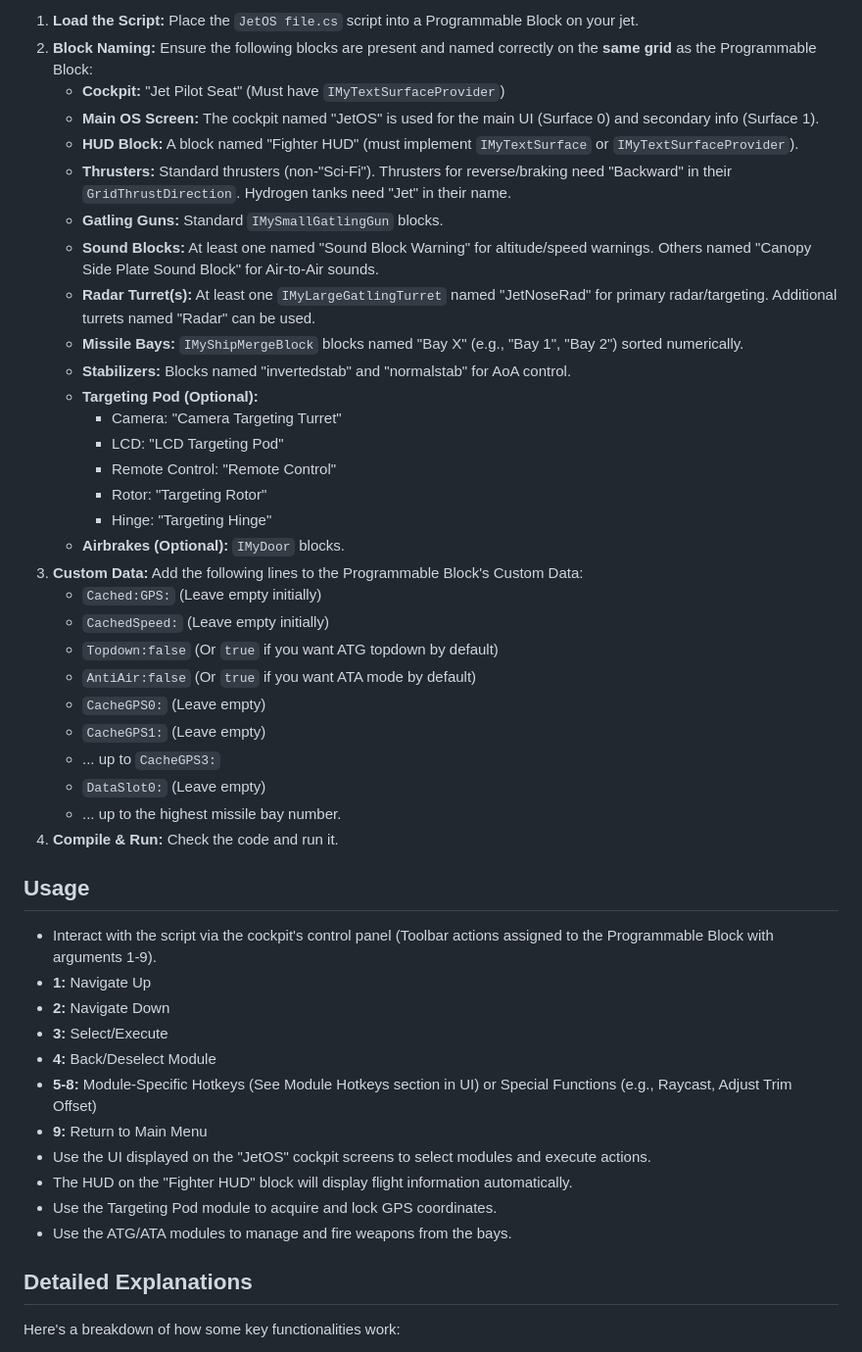
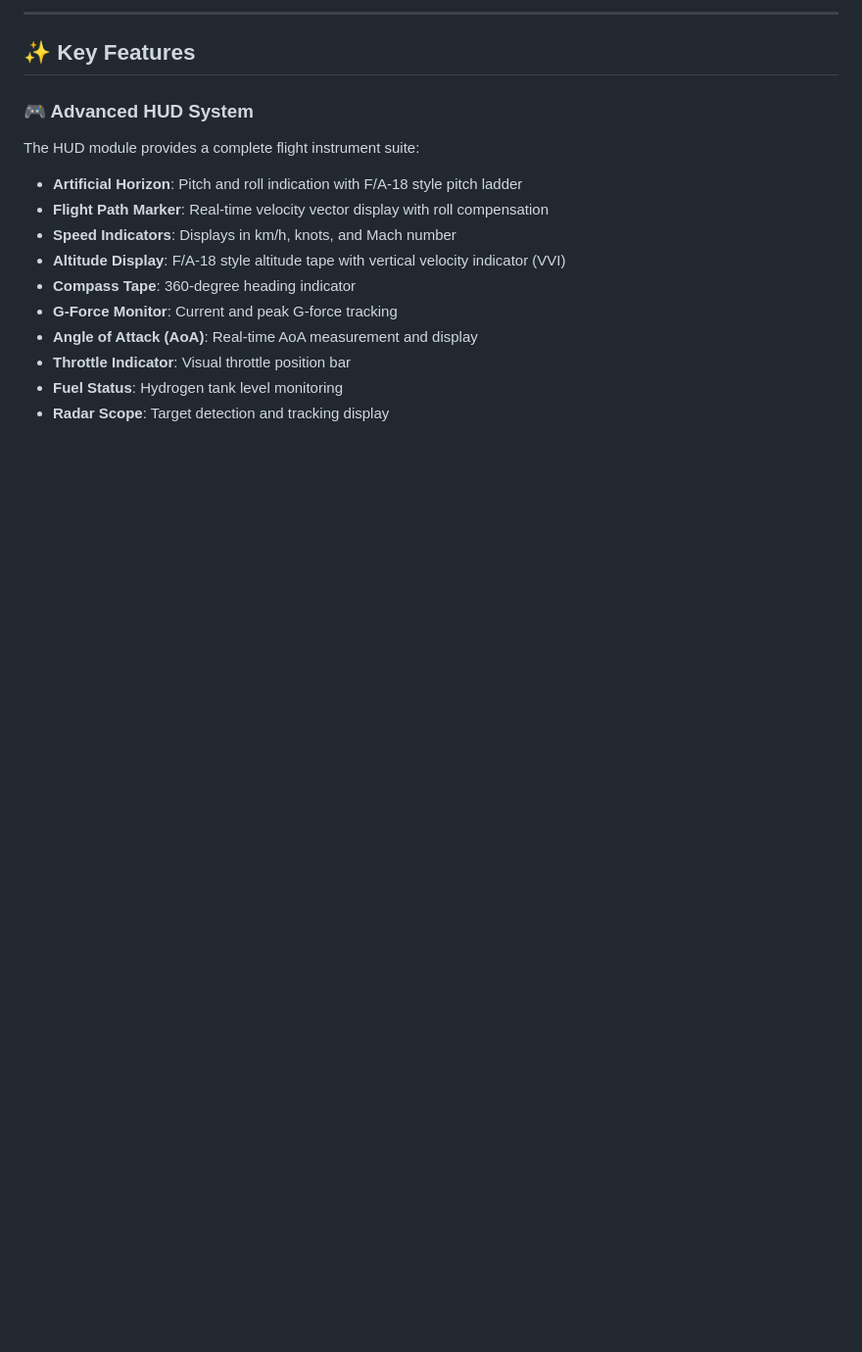
Before and after one commit to Terilia/JetOS, a Markdown page: README.md, the part around one of its changes. Shown at 98% size. GitHub-like rendering; blank space fills up the shorter version.

```diff
--- a/README.md
+++ b/README.md
@@ -42,49 +16,20 @@ This script provides a comprehensive operating system (JetOS) for fighter jets i
 
-1.  **Load the Script:** Place the `JetOS file.cs` script into a Programmable Block on your jet.
-2.  **Block Naming:** Ensure the following blocks are present and named correctly on the **same grid** as the Programmable Block:
-    * **Cockpit:** "Jet Pilot Seat" (Must have `IMyTextSurfaceProvider`)
-    * **Main OS Screen:** The cockpit named "JetOS" is used for the main UI (Surface 0) and secondary info (Surface 1).
-    * **HUD Block:** A block named "Fighter HUD" (must implement `IMyTextSurface` or `IMyTextSurfaceProvider`).
-    * **Thrusters:** Standard thrusters (non-"Sci-Fi"). Thrusters for reverse/braking need "Backward" in their `GridThrustDirection`. Hydrogen tanks need "Jet" in their name.
-    * **Gatling Guns:** Standard `IMySmallGatlingGun` blocks.
-    * **Sound Blocks:** At least one named "Sound Block Warning" for altitude/speed warnings. Others named "Canopy Side Plate Sound Block" for Air-to-Air sounds.
-    * **Radar Turret(s):** At least one `IMyLargeGatlingTurret` named "JetNoseRad" for primary radar/targeting. Additional turrets named "Radar" can be used.
-    * **Missile Bays:** `IMyShipMergeBlock` blocks named "Bay X" (e.g., "Bay 1", "Bay 2") sorted numerically.
-    * **Stabilizers:** Blocks named "invertedstab" and "normalstab" for AoA control.
-    * **Targeting Pod (Optional):**
-        * Camera: "Camera Targeting Turret"
-        * LCD: "LCD Targeting Pod"
-        * Remote Control: "Remote Control"
-        * Rotor: "Targeting Rotor"
-        * Hinge: "Targeting Hinge"
-    * **Airbrakes (Optional):** `IMyDoor` blocks.
-3.  **Custom Data:** Add the following lines to the Programmable Block's Custom Data:
-    * `Cached:GPS:` (Leave empty initially)
-    * `CachedSpeed:` (Leave empty initially)
-    * `Topdown:false` (Or `true` if you want ATG topdown by default)
-    * `AntiAir:false` (Or `true` if you want ATA mode by default)
-    * `CacheGPS0:` (Leave empty)
-    * `CacheGPS1:` (Leave empty)
-    * ... up to `CacheGPS3:`
-    * `DataSlot0:` (Leave empty)
-    * ... up to the highest missile bay number.
-4.  **Compile & Run:** Check the code and run it.
+---
 
-## Usage
+## ✨ Key Features
 
-* Interact with the script via the cockpit's control panel (Toolbar actions assigned to the Programmable Block with arguments 1-9).
-* **1:** Navigate Up
-* **2:** Navigate Down
-* **3:** Select/Execute
-* **4:** Back/Deselect Module
-* **5-8:** Module-Specific Hotkeys (See Module Hotkeys section in UI) or Special Functions (e.g., Raycast, Adjust Trim Offset)
-* **9:** Return to Main Menu
-* Use the UI displayed on the "JetOS" cockpit screens to select modules and execute actions.
-* The HUD on the "Fighter HUD" block will display flight information automatically.
-* Use the Targeting Pod module to acquire and lock GPS coordinates.
-* Use the ATG/ATA modules to manage and fire weapons from the bays.
+### 🎮 Advanced HUD System
 
-## Detailed Explanations
+The HUD module provides a complete flight instrument suite:
 
-Here's a breakdown of how some key functionalities work:
+- **Artificial Horizon**: Pitch and roll indication with F/A-18 style pitch ladder
+- **Flight Path Marker**: Real-time velocity vector display with roll compensation
+- **Speed Indicators**: Displays in km/h, knots, and Mach number
+- **Altitude Display**: F/A-18 style altitude tape with vertical velocity indicator (VVI)
+- **Compass Tape**: 360-degree heading indicator
+- **G-Force Monitor**: Current and peak G-force tracking
+- **Angle of Attack (AoA)**: Real-time AoA measurement and display
+- **Throttle Indicator**: Visual throttle position bar
+- **Fuel Status**: Hydrogen tank level monitoring
+- **Radar Scope**: Target detection and tracking display
 
```
Also changed, not shown: other parts of README.md (+493 -77 lines).
